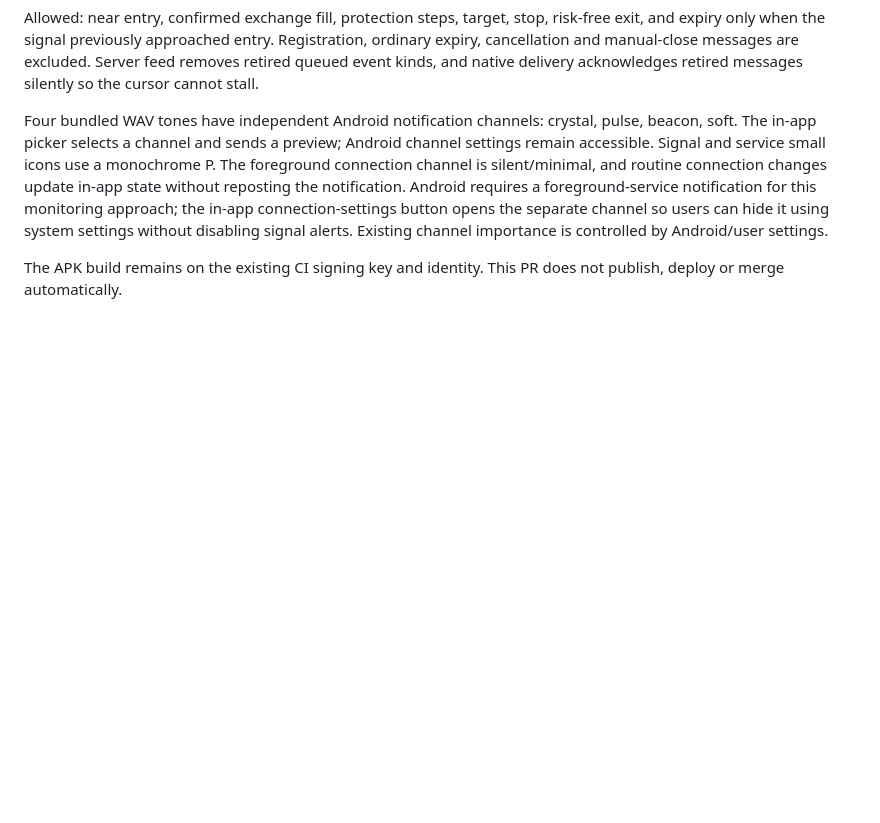
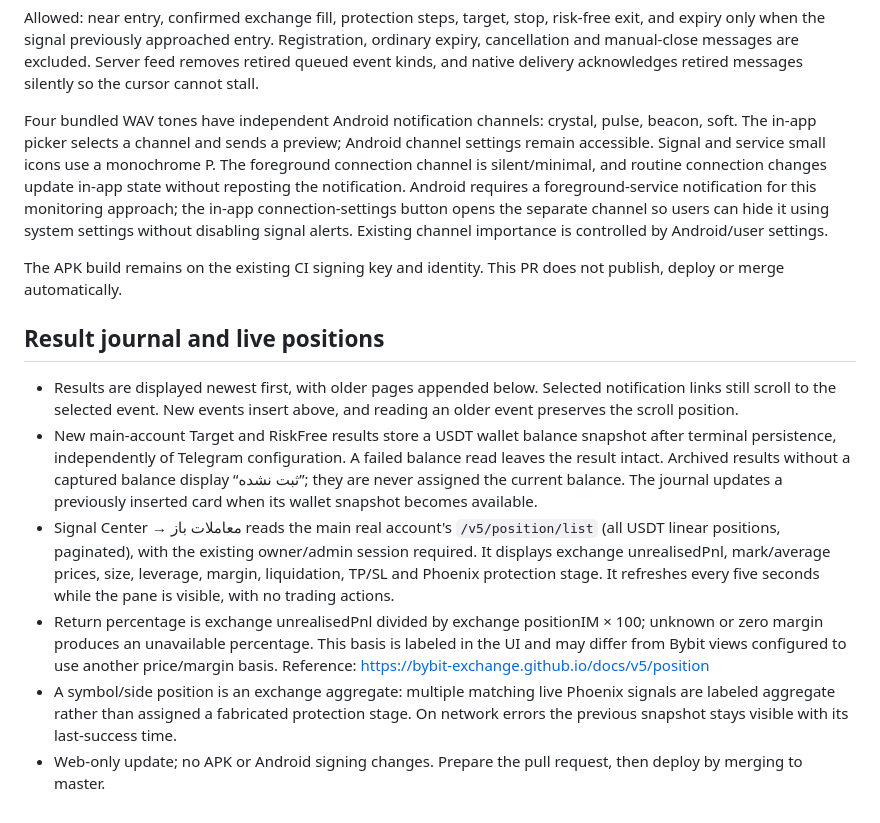
Before and after one commit to rezazarqami/Phoenix, a Markdown page: docs/in-app-review-and-alerts.md, the part around the change. Rendered like a GitHub page; blank space fills up the shorter version.

Commit message:
Add newest-first results, wallet snapshots and live positions

```diff
--- a/docs/in-app-review-and-alerts.md
+++ b/docs/in-app-review-and-alerts.md
@@ -17,3 +17,13 @@ Allowed: near entry, confirmed exchange fill, protection steps, target, stop, ri
 Four bundled WAV tones have independent Android notification channels: crystal, pulse, beacon, soft. The in-app picker selects a channel and sends a preview; Android channel settings remain accessible. Signal and service small icons use a monochrome P. The foreground connection channel is silent/minimal, and routine connection changes update in-app state without reposting the notification. Android requires a foreground-service notification for this monitoring approach; the in-app connection-settings button opens the separate channel so users can hide it using system settings without disabling signal alerts. Existing channel importance is controlled by Android/user settings.
 
 The APK build remains on the existing CI signing key and identity. This PR does not publish, deploy or merge automatically.
+
+
+## Result journal and live positions
+
+- Results are displayed newest first, with older pages appended below. Selected notification links still scroll to the selected event. New events insert above, and reading an older event preserves the scroll position.
+- New main-account Target and RiskFree results store a USDT wallet balance snapshot after terminal persistence, independently of Telegram configuration. A failed balance read leaves the result intact. Archived results without a captured balance display “ثبت نشده”; they are never assigned the current balance. The journal updates a previously inserted card when its wallet snapshot becomes available.
+- Signal Center → معاملات باز reads the main real account's `/v5/position/list` (all USDT linear positions, paginated), with the existing owner/admin session required. It displays exchange unrealisedPnl, mark/average prices, size, leverage, margin, liquidation, TP/SL and Phoenix protection stage. It refreshes every five seconds while the pane is visible, with no trading actions.
+- Return percentage is exchange unrealisedPnl divided by exchange positionIM × 100; unknown or zero margin produces an unavailable percentage. This basis is labeled in the UI and may differ from Bybit views configured to use another price/margin basis. Reference: https://bybit-exchange.github.io/docs/v5/position
+- A symbol/side position is an exchange aggregate: multiple matching live Phoenix signals are labeled aggregate rather than assigned a fabricated protection stage. On network errors the previous snapshot stays visible with its last-success time.
+- Web-only update; no APK or Android signing changes. Prepare the pull request, then deploy by merging to master.
```
